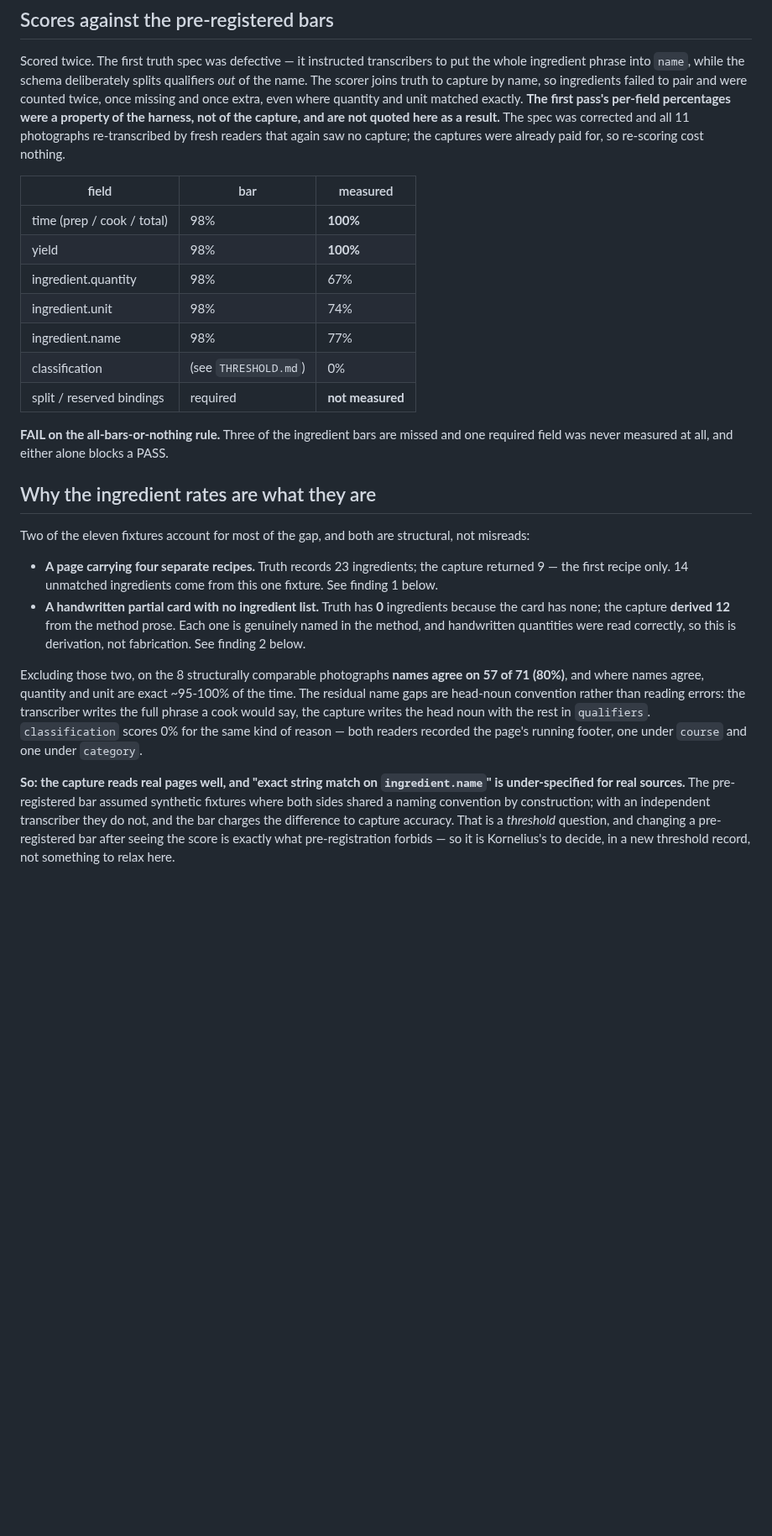
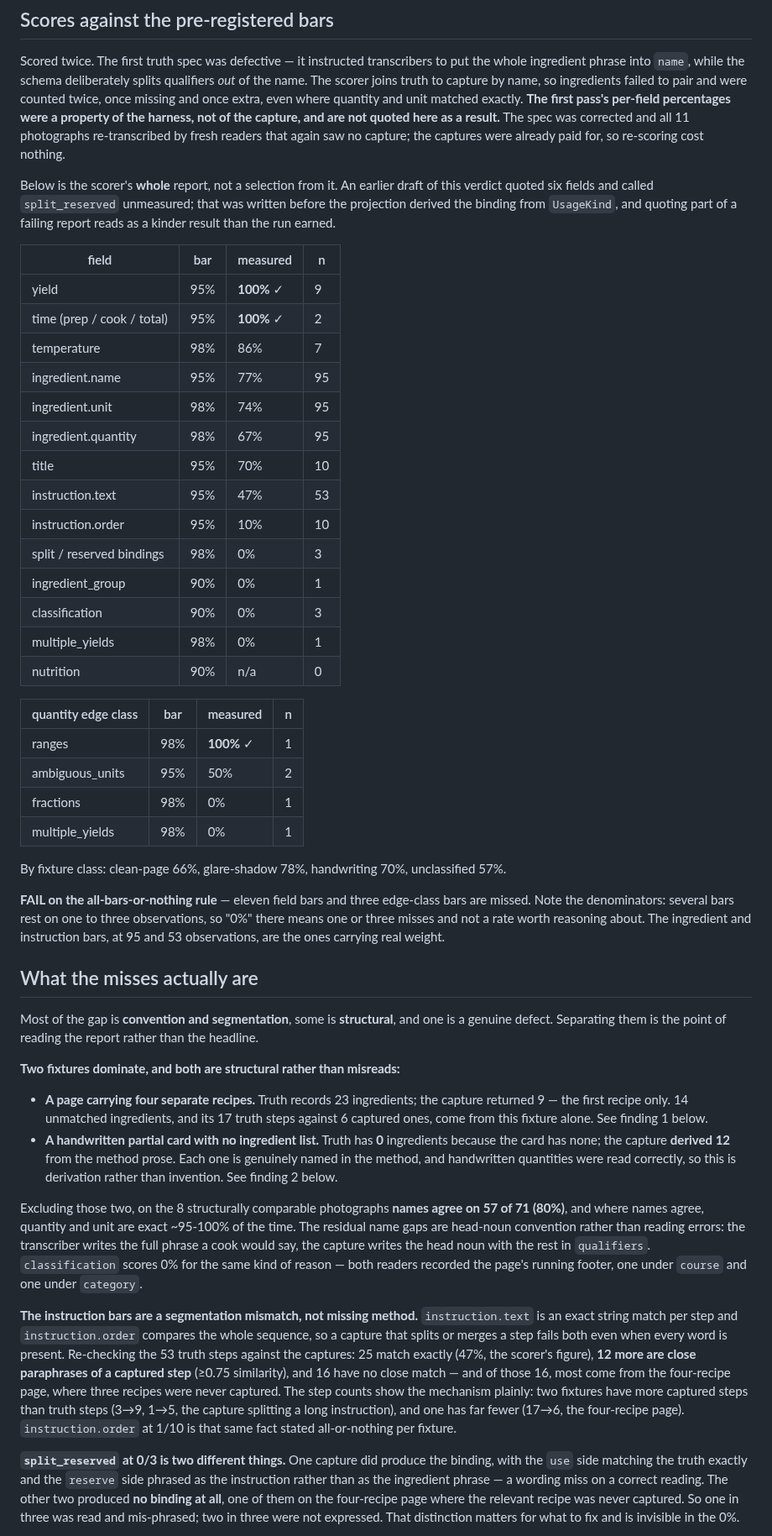
Before and after one commit to kschlt/cookframe, a Markdown page: spikes/s1-photo-gate/VERDICT.md, the part around one of its changes. Shown at 84% size. Rendered like a GitHub page; blank space fills up the shorter version.

Commit message:
docs(s1): report the whole scorer output, and a third finding it surfaced
Re-scoring with the corrected truth spec and the UsageKind-derived
split/reserved pair — free, the captures are already paid for — turned up
two problems with the verdict as committed.

First, it quoted six of the scorer's fourteen fields and called
`split_reserved` unmeasured. That was written before the projection derived
the binding, and quoting part of a failing report reads as a kinder result
than the run earned. The table is now the whole report, bars corrected
(ingredient.name's is 95%, not 98%), with the denominators shown: several
bars rest on one to three observations, so a 0% there is one miss and not a
rate.

Second, the fields it had omitted are informative rather than merely worse.
The instruction bars are a segmentation mismatch, not missing method: of 53
truth steps, 25 match exactly, 12 more are close paraphrases of a captured
step, and most of the remaining 16 are from the four-recipe page. The step
counts show the mechanism — two fixtures have more captured steps than truth
steps, one has far fewer. `split_reserved` at 0/3 is two different things:
one binding was read correctly and phrased as the instruction rather than
the ingredient, two were not expressed at all.

And a third finding, which is the mirror image of the first. On the
handwritten card the capture stage was right — four instruction blocks, no
title block, because the card has no title. `title` is required on a
canonical recipe and is the one content field on the recipe root with no
`sourceRefs` beside it, so normalization filled it with the full text of the
first instruction. The stored recipe is titled with a sentence from its own
method, nothing marks the title as manufactured, and no ref can be checked
because the field carries none. Finding 1 loses content silently; this adds
it silently. Same root cause as finding 2 — the contract asks for structure
the source does not have — so sharpening that principle has to cover
required fields, not only optional lists.

No bar, comparison rule or verdict rule changed. `--selftest` still passes.
The verdict is unchanged: FAIL.

Co-Authored-By: Claude Opus 5 (1M context) <noreply@anthropic.com>
Claude-Session: https://claude.ai/code/session_01KaaETSLXWnSqGS2B4uFUfY

```diff
--- a/spikes/s1-photo-gate/VERDICT.md
+++ b/spikes/s1-photo-gate/VERDICT.md
@@ -77,29 +77,56 @@ per-field percentages were a property of the harness, not of the capture, and ar
 as a result.** The spec was corrected and all 11 photographs re-transcribed by fresh readers that
 again saw no capture; the captures were already paid for, so re-scoring cost nothing.
 
-| field | bar | measured |
-|---|---|---|
-| time (prep / cook / total) | 98% | **100%** |
-| yield | 98% | **100%** |
-| ingredient.quantity | 98% | 67% |
-| ingredient.unit | 98% | 74% |
-| ingredient.name | 98% | 77% |
-| classification | (see `THRESHOLD.md`) | 0% |
-| split / reserved bindings | required | **not measured** |
+Below is the scorer's **whole** report, not a selection from it. An earlier draft of this verdict
+quoted six fields and called `split_reserved` unmeasured; that was written before the projection
+derived the binding from `UsageKind`, and quoting part of a failing report reads as a kinder result
+than the run earned.
 
-**FAIL on the all-bars-or-nothing rule.** Three of the ingredient bars are missed and one required
-field was never measured at all, and either alone blocks a PASS.
+| field | bar | measured | n |
+|---|---|---|---|
+| yield | 95% | **100%** ✓ | 9 |
+| time (prep / cook / total) | 95% | **100%** ✓ | 2 |
+| temperature | 98% | 86% | 7 |
+| ingredient.name | 95% | 77% | 95 |
+| ingredient.unit | 98% | 74% | 95 |
+| ingredient.quantity | 98% | 67% | 95 |
+| title | 95% | 70% | 10 |
+| instruction.text | 95% | 47% | 53 |
+| instruction.order | 95% | 10% | 10 |
+| split / reserved bindings | 98% | 0% | 3 |
+| ingredient_group | 90% | 0% | 1 |
+| classification | 90% | 0% | 3 |
+| multiple_yields | 98% | 0% | 1 |
+| nutrition | 90% | n/a | 0 |
 
-## Why the ingredient rates are what they are
+| quantity edge class | bar | measured | n |
+|---|---|---|---|
+| ranges | 98% | **100%** ✓ | 1 |
+| ambiguous_units | 95% | 50% | 2 |
+| fractions | 98% | 0% | 1 |
+| multiple_yields | 98% | 0% | 1 |
 
-Two of the eleven fixtures account for most of the gap, and both are structural, not misreads:
+By fixture class: clean-page 66%, glare-shadow 78%, handwriting 70%, unclassified 57%.
+
+**FAIL on the all-bars-or-nothing rule** — eleven field bars and three edge-class bars are missed.
+Note the denominators: several bars rest on one to three observations, so "0%" there means one or
+three misses and not a rate worth reasoning about. The ingredient and instruction bars, at 95 and 53
+observations, are the ones carrying real weight.
+
+## What the misses actually are
+
+Most of the gap is **convention and segmentation**, some is **structural**, and one is a genuine
+defect. Separating them is the point of reading the report rather than the headline.
+
+**Two fixtures dominate, and both are structural rather than misreads:**
 
 - **A page carrying four separate recipes.** Truth records 23 ingredients; the capture returned 9 —
-  the first recipe only. 14 unmatched ingredients come from this one fixture. See finding 1 below.
+  the first recipe only. 14 unmatched ingredients, and its 17 truth steps against 6 captured ones,
+  come from this fixture alone. See finding 1 below.
 - **A handwritten partial card with no ingredient list.** Truth has **0** ingredients because the
   card has none; the capture **derived 12** from the method prose. Each one is genuinely named in
-  the method, and handwritten quantities were read correctly, so this is derivation, not
-  fabrication. See finding 2 below.
+  the method, and handwritten quantities were read correctly, so this is derivation rather than
+  invention. See finding 2 below.
 
 Excluding those two, on the 8 structurally comparable photographs **names agree on 57 of 71 (80%)**,
 and where names agree, quantity and unit are exact ~95-100% of the time. The residual name gaps are
@@ -108,9 +135,20 @@ say, the capture writes the head noun with the rest in `qualifiers`. `classifica
 the same kind of reason — both readers recorded the page's running footer, one under `course` and
 one under `category`.
 
-**So: the capture reads real pages well, and "exact string match on `ingredient.name`" is
-under-specified for real sources.** The pre-registered bar assumed synthetic fixtures where both
-sides shared a naming convention by construction; with an independent transcriber they do not, and
-the bar charges the difference to capture accuracy. That is a *threshold* question, and changing a
-pre-registered bar after seeing the score is exactly what pre-registration forbids — so it is
-Kornelius's to decide, in a new threshold record, not something to relax here.
+**The instruction bars are a segmentation mismatch, not missing method.** `instruction.text` is an
+exact string match per step and `instruction.order` compares the whole sequence, so a capture that
+splits or merges a step fails both even when every word is present. Re-checking the 53 truth steps
+against the captures: 25 match exactly (47%, the scorer's figure), **12 more are close paraphrases
+of a captured step** (≥0.75 similarity), and 16 have no close match — and of those 16, most come
+from the four-recipe page, where three recipes were never captured. The step counts show the
+mechanism plainly: two fixtures have more captured steps than truth steps (3→9, 1→5, the capture
+splitting a long instruction), and one has far fewer (17→6, the four-recipe page). `instruction.order`
+at 1/10 is that same fact stated all-or-nothing per fixture.
+
+**`split_reserved` at 0/3 is two different things.** One capture did produce the binding, with the
+`use` side matching the truth exactly and the `reserve` side phrased as the instruction rather than
+as the ingredient phrase — a wording miss on a correct reading. The other two produced **no binding
+at all**, one of them on the four-recipe page where the relevant recipe was never captured. So one
+in three was read and mis-phrased; two in three were not expressed. That distinction matters for
+what to fix and is invisible in the 0%.
+
```
Also changed, not shown: other parts of spikes/s1-photo-gate/VERDICT.md (+32 -18 lines).
